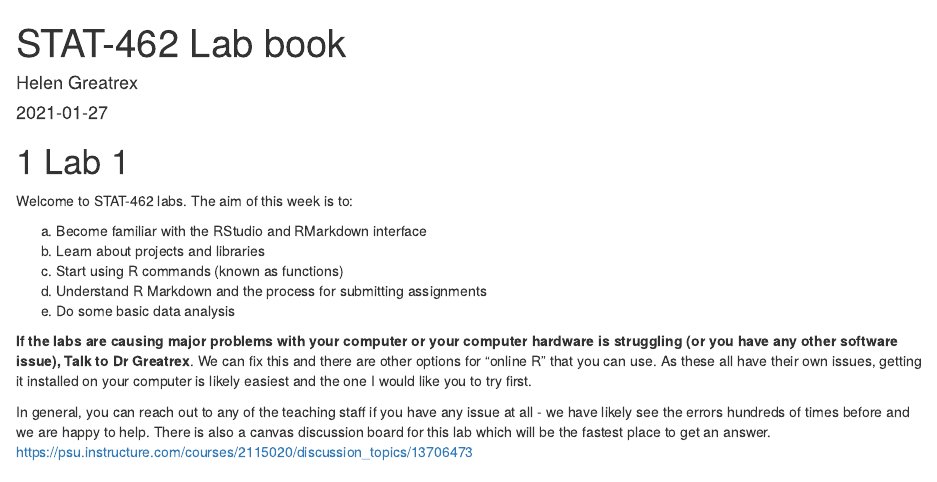
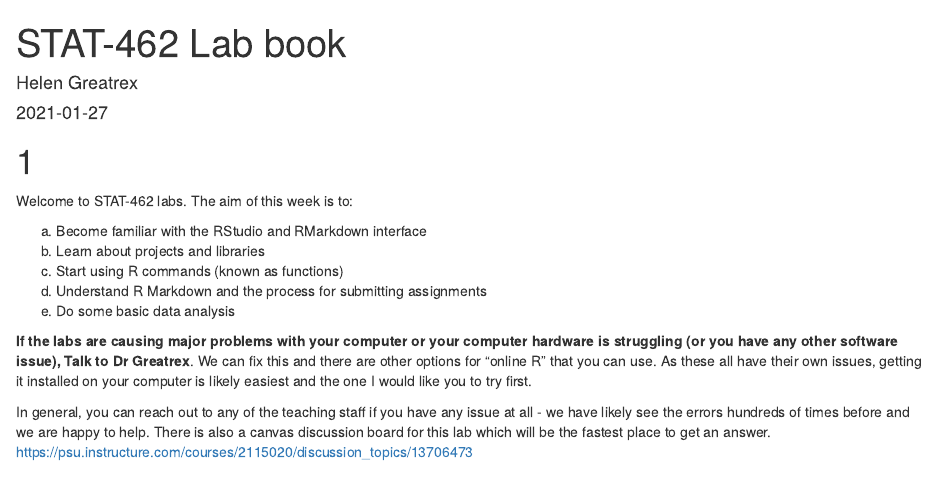
Before and after one commit to psu-spatial/Stat462, an R Markdown document (index.Rmd): the page in a window 1100 px wide, from its top. Rendered offline with R 4.5, knitr and Pandoc, with nearby package versions; drawn as R Markdown's standard HTML page in place of the format the file asks for.

Commit message:
title tweak

````diff
--- a/index.Rmd
+++ b/index.Rmd
@@ -11,7 +11,7 @@ description: "Lab Book for STAT-462 2021"
 ---
 
 
-# Lab 1
+#
 
 ```{r, echo=FALSE,message=FALSE,warning=FALSE}
 
````
Also changed, not shown: docs/search_index.json, 1 other file.
